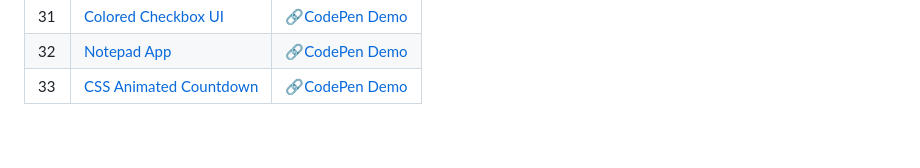
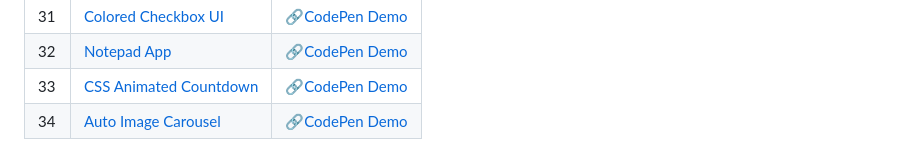
Before and after one commit to sidneyshafer/mini-web-projects, a Markdown page: README.md, the part around the change. GitHub-like rendering.

```diff
--- a/README.md
+++ b/README.md
@@ -36,3 +36,4 @@
 | 31 | [Colored Checkbox UI](31-colored-checkboxes) | 🔗[CodePen Demo](https://codepen.io/sidneyshafer/pen/LYvxbqL) |
 | 32 | [Notepad App](32-notepad-app) | 🔗[CodePen Demo](https://codepen.io/sidneyshafer/pen/wvZggVG) |
 | 33 | [CSS Animated Countdown](33-css-animated-countdown) | 🔗[CodePen Demo](https://codepen.io/sidneyshafer/pen/PogWpPP) |
+| 34 | [Auto Image Carousel](34-auto-image-carousel) | 🔗[CodePen Demo](https://codepen.io/sidneyshafer/pen/YzMNZVz) |
```
